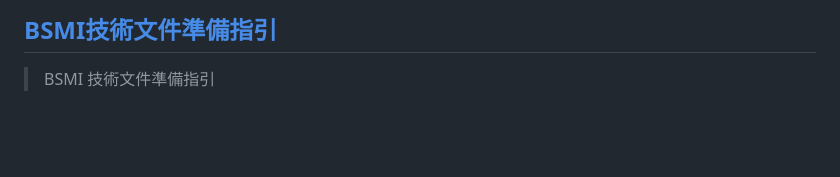
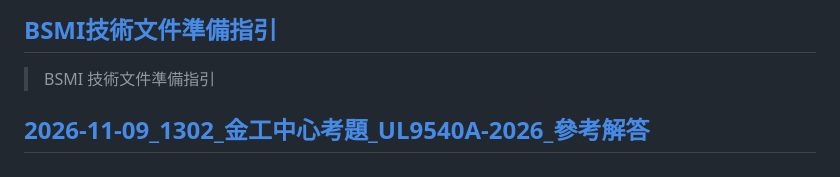
Before and after one commit to Lance1102/the-lab, a Markdown page: README.md, the part around the change. GitHub-like rendering; blank space fills up the shorter version.

Commit message:
Add reference to UL9540A-2026 exam solutions

```diff
--- a/README.md
+++ b/README.md
@@ -57,3 +57,5 @@
 
 ## [BSMI技術文件準備指引](https://lance1102.github.io/the-lab/BSMI技術文件準備指引.html)
 > BSMI 技術文件準備指引
+
+## [2026-11-09_1302_金工中心考題_UL9540A-2026_參考解答](https://lance1102.github.io/the-lab/2026-11-09_1302_金工中心考題_UL9540A-2026_參考解答.html)
```
